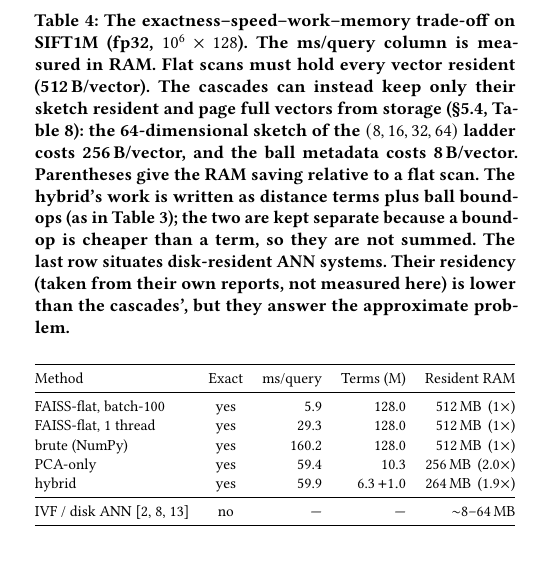
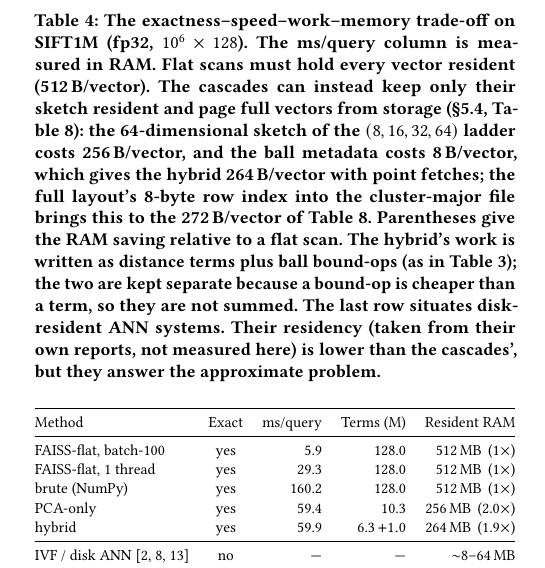
Before and after one commit to taiwuchiang-gmail/hierarchical-pca-search, a LaTeX paper (pvldb/main.tex): part of one column of page 7 of 11, cut so that both start at the same text. Compiled offline with pdfLaTeX.

Commit message:
Reconcile the hybrid's residency between Tables 4 and 8
Table 4's 264 B/vector covers point fetches. Table 8's 272 B/vector also
includes the 8-byte row index into the cluster-major file, which only
the block arm reads. Say so in the Table 4 caption.

Co-Authored-By: Claude Opus 5.5 <noreply@anthropic.com>

```diff
--- a/pvldb/main.tex
+++ b/pvldb/main.tex
@@ -828,7 +828,9 @@ must hold every vector resident (512\,B/vector). The cascades can instead
 keep only their sketch resident and page full vectors from storage
 (\S\ref{sec:layout}, Table~\ref{tab:ooc}): the 64-dimensional sketch of
 the $(8,16,32,64)$ ladder costs 256\,B/vector, and the ball metadata
-costs 8\,B/vector. Parentheses give the RAM saving relative to a flat
+costs 8\,B/vector, which gives the hybrid 264\,B/vector with point
+fetches; the full layout's 8-byte row index into the cluster-major file
+brings this to the 272\,B/vector of Table~\ref{tab:ooc}. Parentheses give the RAM saving relative to a flat
 scan. The hybrid's work is written as distance terms plus ball bound-ops
 (as in Table~\ref{tab:ops}); the two are kept separate because a
 bound-op is cheaper than a term, so they are not summed. The last row
```
Also changed, not shown: pvldb/main.pdf.
